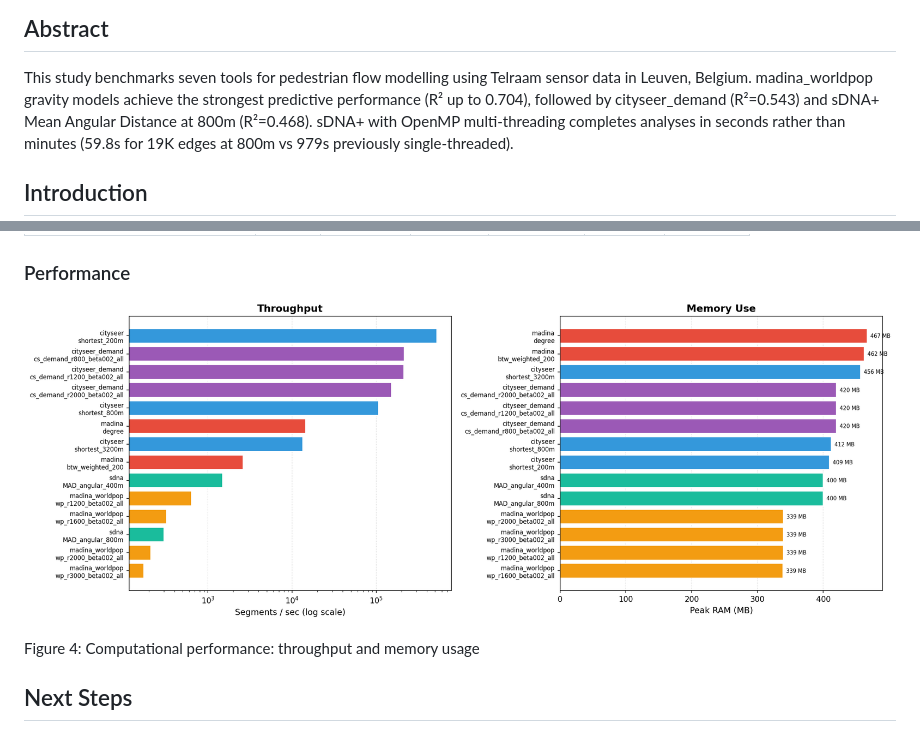
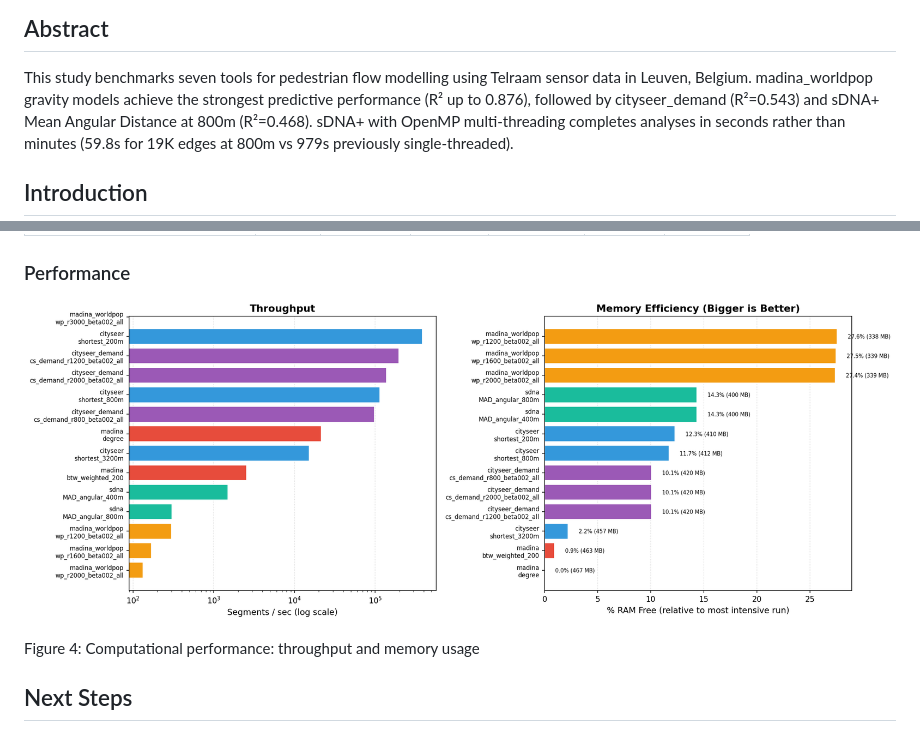
Before and after one commit to Robinlovelace/cenbench, a Markdown page: README.md, 2 parts joined by grey strips. Drawn GitHub-style; pictures changed too: results/fig3_performance.png.

```diff
--- a/README.md
+++ b/README.md
@@ -33,7 +33,7 @@ Robin Lovelace
 
 This study benchmarks seven tools for pedestrian flow modelling using
 Telraam sensor data in Leuven, Belgium. madina_worldpop gravity models
-achieve the strongest predictive performance (R² up to 0.704), followed
+achieve the strongest predictive performance (R² up to 0.876), followed
 by cityseer_demand (R²=0.543) and sDNA+ Mean Angular Distance at 800m
 (R²=0.468). sDNA+ with OpenMP multi-threading completes analyses in
 seconds rather than minutes (59.8s for 19K edges at 800m vs 979s
```
Also changed, not shown: other parts of README.md (+14 -14 lines), results/fig4_tool_panels.png, results/fig_gravity_barplot.png, 3 other files.
